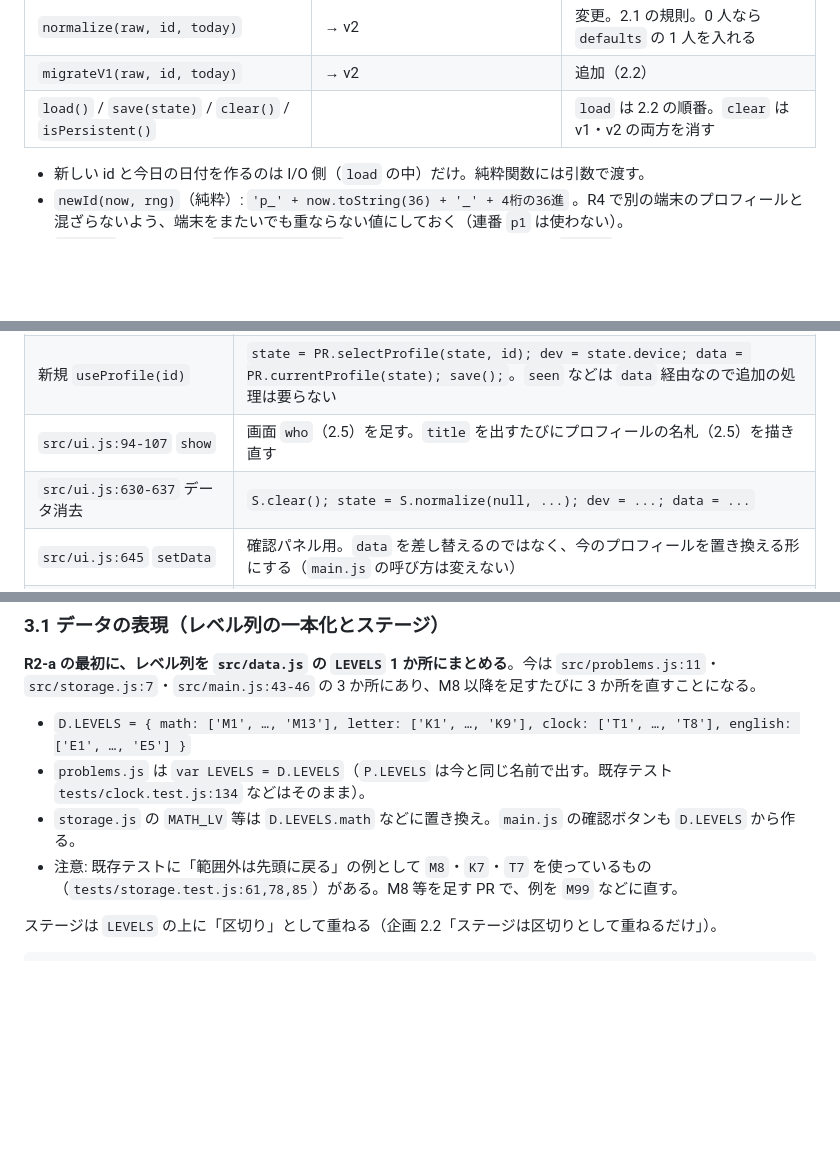
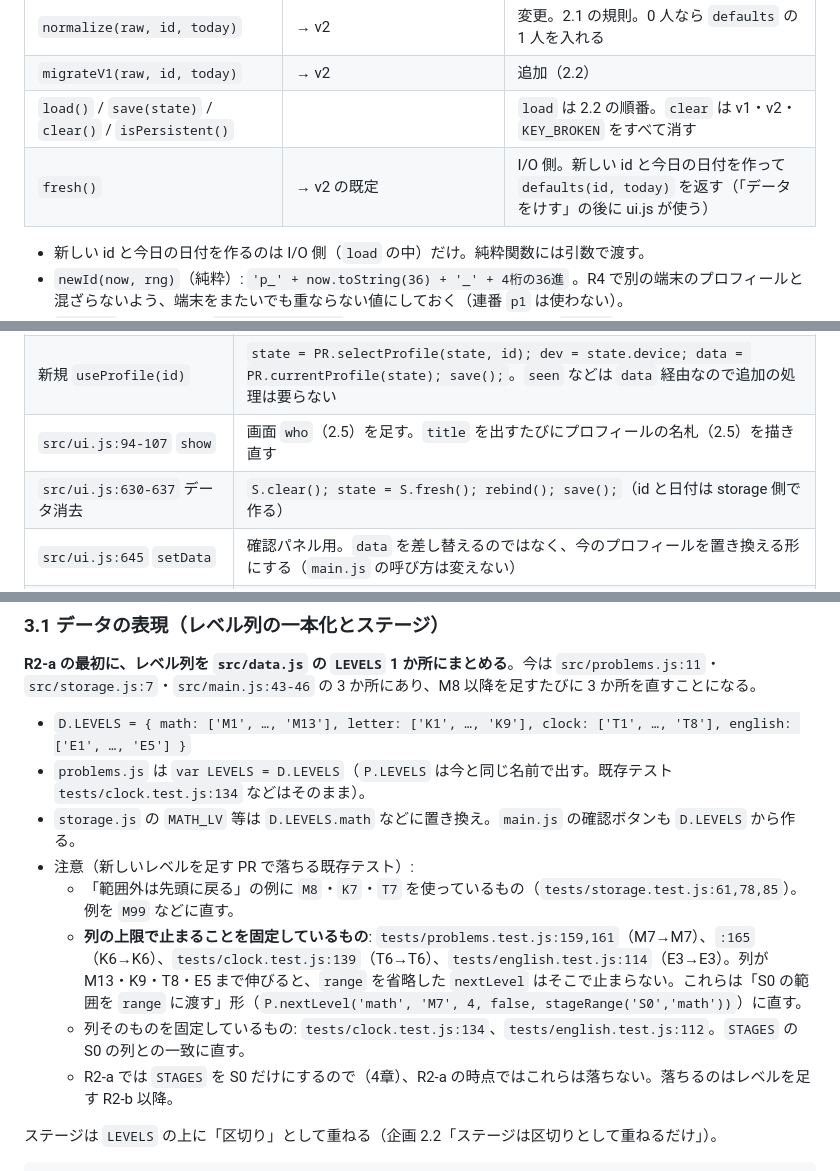
Before and after one commit to nyanta-kun/ai-company-hataraku-manabi, a Markdown page: docs/design-elementary.md, 3 parts joined by grey strips. GitHub-like rendering; blank space fills up the shorter version.

Commit message:
設計書: レビュー指摘を反映（保護者のレベル選択とステージの整合、再ロックで消す関門の範囲、上限を固定した既存テスト、clear・fresh）
Co-Authored-By: Claude Opus 5.5 <noreply@anthropic.com>

```diff
--- a/docs/design-elementary.md
+++ b/docs/design-elementary.md
@@ -146,7 +146,8 @@ v2 が壊れていて v1 から取り込み直した場合、v1 は移行した
 | `defaults(id, today)` | → v2 の既定（こども1 が 1 人） | 変更。`id`・`today` は呼ぶ側が渡す（テストで固定するため） |
 | `normalize(raw, id, today)` | → v2 | 変更。2.1 の規則。0 人なら `defaults` の 1 人を入れる |
 | `migrateV1(raw, id, today)` | → v2 | 追加（2.2） |
-| `load()` / `save(state)` / `clear()` / `isPersistent()` | | `load` は 2.2 の順番。`clear` は v1・v2 の両方を消す |
+| `load()` / `save(state)` / `clear()` / `isPersistent()` | | `load` は 2.2 の順番。`clear` は v1・v2・`KEY_BROKEN` をすべて消す |
+| `fresh()` | → v2 の既定 | I/O 側。新しい id と今日の日付を作って `defaults(id, today)` を返す（「データをけす」の後に ui.js が使う） |
 
 - 新しい id と今日の日付を作るのは I/O 側（`load` の中）だけ。純粋関数には引数で渡す。
 - `newId(now, rng)`（純粋）: `'p_' + now.toString(36) + '_' + 4桁の36進` 。R4 で別の端末のプロフィールと混ざらないよう、端末をまたいでも重ならない値にしておく（連番 `p1` は使わない）。
@@ -182,7 +183,7 @@ v2 が壊れていて v1 から取り込み直した場合、v1 は移行した
 | `data.sound` の 9 か所（1章の表） | `dev.sound` に置き換え |
 | 新規 `useProfile(id)` | `state = PR.selectProfile(state, id); dev = state.device; data = PR.currentProfile(state); save();`。`seen` などは `data` 経由なので追加の処理は要らない |
 | `src/ui.js:94-107` `show` | 画面 `who`（2.5）を足す。`title` を出すたびにプロフィールの名札（2.5）を描き直す |
-| `src/ui.js:630-637` データ消去 | `S.clear(); state = S.normalize(null, ...); dev = ...; data = ...` |
+| `src/ui.js:630-637` データ消去 | `S.clear(); state = S.fresh(); rebind(); save();`（id と日付は storage 側で作る） |
 | `src/ui.js:645` `setData` | 確認パネル用。`data` を差し替えるのではなく、今のプロフィールを置き換える形にする（`main.js` の呼び方は変えない） |
 | 起動（`init` の最後、`src/ui.js:638`） | プロフィールが 2 人以上なら `show('who')`、1 人なら今どおり `show('title')` |
 
@@ -360,7 +361,11 @@ v2 が壊れていて v1 から取り込み直した場合、v1 は移行した
 - `D.LEVELS = { math: ['M1', …, 'M13'], letter: ['K1', …, 'K9'], clock: ['T1', …, 'T8'], english: ['E1', …, 'E5'] }`
 - `problems.js` は `var LEVELS = D.LEVELS`（`P.LEVELS` は今と同じ名前で出す。既存テスト `tests/clock.test.js:134` などはそのまま）。
 - `storage.js` の `MATH_LV` 等は `D.LEVELS.math` などに置き換え。`main.js` の確認ボタンも `D.LEVELS` から作る。
-- 注意: 既存テストに「範囲外は先頭に戻る」の例として `M8`・`K7`・`T7` を使っているもの（`tests/storage.test.js:61,78,85`）がある。M8 等を足す PR で、例を `M99` などに直す。
+- 注意（新しいレベルを足す PR で落ちる既存テスト）:
+  - 「範囲外は先頭に戻る」の例に `M8`・`K7`・`T7` を使っているもの（`tests/storage.test.js:61,78,85`）。例を `M99` などに直す。
+  - **列の上限で止まることを固定しているもの**: `tests/problems.test.js:159,161`（M7→M7）、`:165`（K6→K6）、`tests/clock.test.js:139`（T6→T6）、`tests/english.test.js:114`（E3→E3）。列が M13・K9・T8・E5 まで伸びると、`range` を省略した `nextLevel` はそこで止まらない。これらは「S0 の範囲を `range` に渡す」形（`P.nextLevel('math', 'M7', 4, false, stageRange('S0','math'))`）に直す。
+  - 列そのものを固定しているもの: `tests/clock.test.js:134`、`tests/english.test.js:112`。`STAGES` の S0 の列との一致に直す。
+  - R2-a では `STAGES` を S0 だけにするので（4章）、R2-a の時点ではこれらは落ちない。落ちるのはレベルを足す R2-b 以降。
 
 ステージは `LEVELS` の上に「区切り」として重ねる（企画 2.2「ステージは区切りとして重ねるだけ」）。
 
```
Also changed, not shown: other parts of docs/design-elementary.md (+4 -2 lines).
